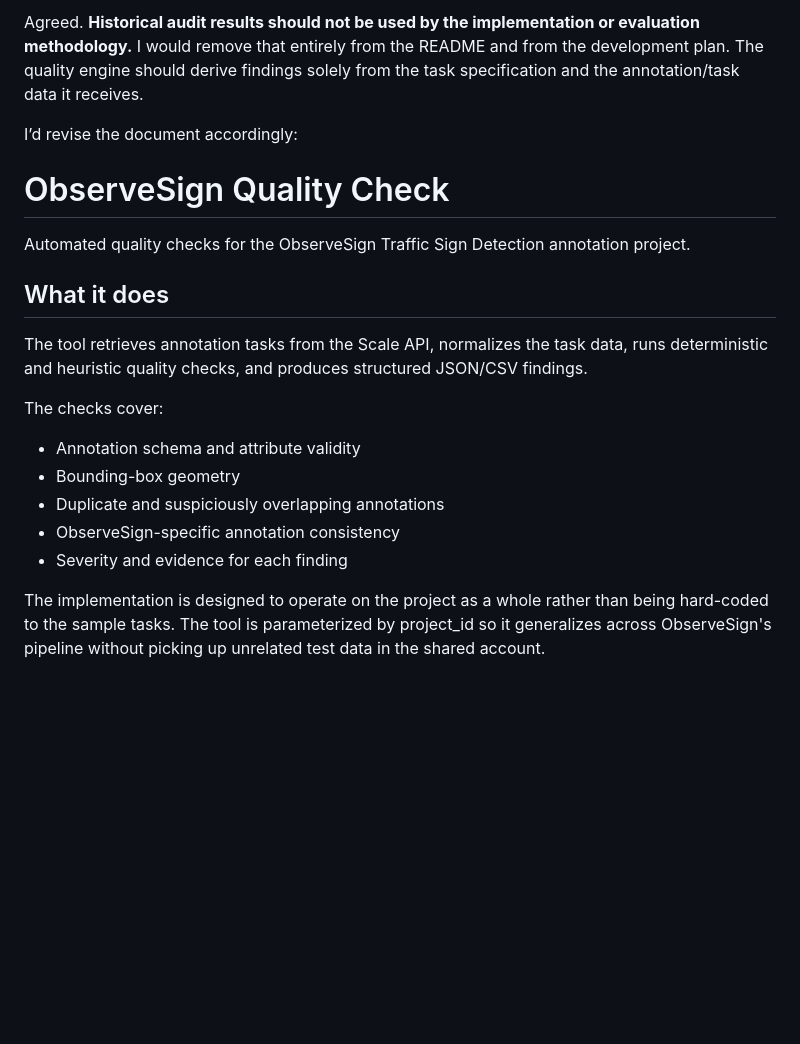
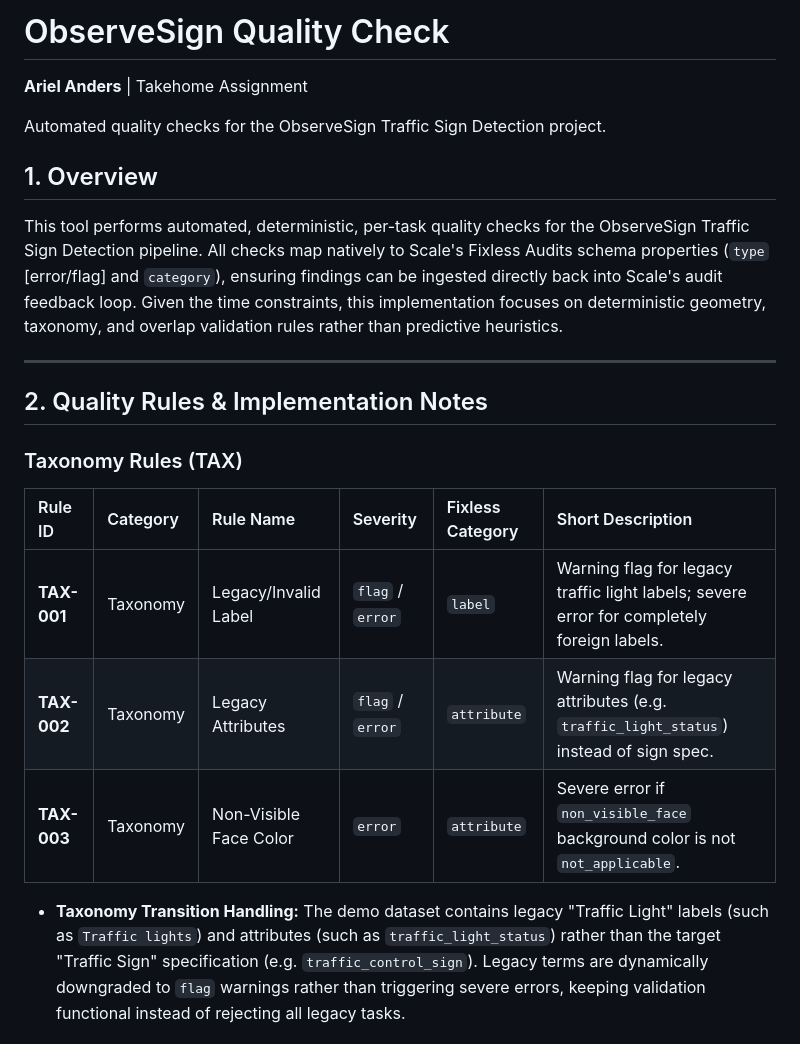
Before and after one commit to arii/traffic_light_quality_check, a Markdown page: traffic_light_quality_check/README.md, the part around one of its changes. GitHub-like rendering; blank space fills up the shorter version.

```diff
--- a/traffic_light_quality_check/README.md
+++ b/traffic_light_quality_check/README.md
@@ -1,22 +1,23 @@
-Agreed. **Historical audit results should not be used by the implementation or evaluation methodology.** I would remove that entirely from the README and from the development plan. The quality engine should derive findings solely from the task specification and the annotation/task data it receives.
+# ObserveSign Quality Check
+**Ariel Anders** | Takehome Assignment
 
-I’d revise the document accordingly:
+Automated quality checks for the ObserveSign Traffic Sign Detection project.
 
-# ObserveSign Quality Check
+## 1. Overview
 
-Automated quality checks for the ObserveSign Traffic Sign Detection annotation project.
+This tool performs automated, deterministic, per-task quality checks for the ObserveSign Traffic Sign Detection pipeline. All checks map natively to Scale's Fixless Audits schema properties (`type` [error/flag] and `category`), ensuring findings can be ingested directly back into Scale's audit feedback loop. Given the time constraints, this implementation focuses on deterministic geometry, taxonomy, and overlap validation rules rather than predictive heuristics.
 
-## What it does
+---
 
-The tool retrieves annotation tasks from the Scale API, normalizes the task data, runs deterministic and heuristic quality checks, and produces structured JSON/CSV findings.
+## 2. Quality Rules & Implementation Notes
 
-The checks cover:
+### Taxonomy Rules (TAX)
 
-* Annotation schema and attribute validity
-* Bounding-box geometry
-* Duplicate and suspiciously overlapping annotations
-* ObserveSign-specific annotation consistency
-* Severity and evidence for each finding
+| Rule ID | Category | Rule Name | Severity | Fixless Category | Short Description |
+| :--- | :--- | :--- | :--- | :--- | :--- |
+| **TAX-001** | Taxonomy | Legacy/Invalid Label | `flag` / `error` | `label` | Warning flag for legacy traffic light labels; severe error for completely foreign labels. |
+| **TAX-002** | Taxonomy | Legacy Attributes | `flag` / `error` | `attribute` | Warning flag for legacy attributes (e.g. `traffic_light_status`) instead of sign spec. |
+| **TAX-003** | Taxonomy | Non-Visible Face Color | `error` | `attribute` | Severe error if `non_visible_face` background color is not `not_applicable`. |
 
-The implementation is designed to operate on the project as a whole rather than being hard-coded to the sample tasks. The tool is parameterized by project_id so it generalizes across ObserveSign's pipeline without picking up unrelated test data in the shared account.
+* **Taxonomy Transition Handling:** The demo dataset contains legacy "Traffic Light" labels (such as `Traffic lights`) and attributes (such as `traffic_light_status`) rather than the target "Traffic Sign" specification (e.g. `traffic_control_sign`). Legacy terms are dynamically downgraded to `flag` warnings rather than triggering severe errors, keeping validation functional instead of rejecting all legacy tasks.
 
```
Also changed, not shown: other parts of traffic_light_quality_check/README.md (+62 -61 lines).
